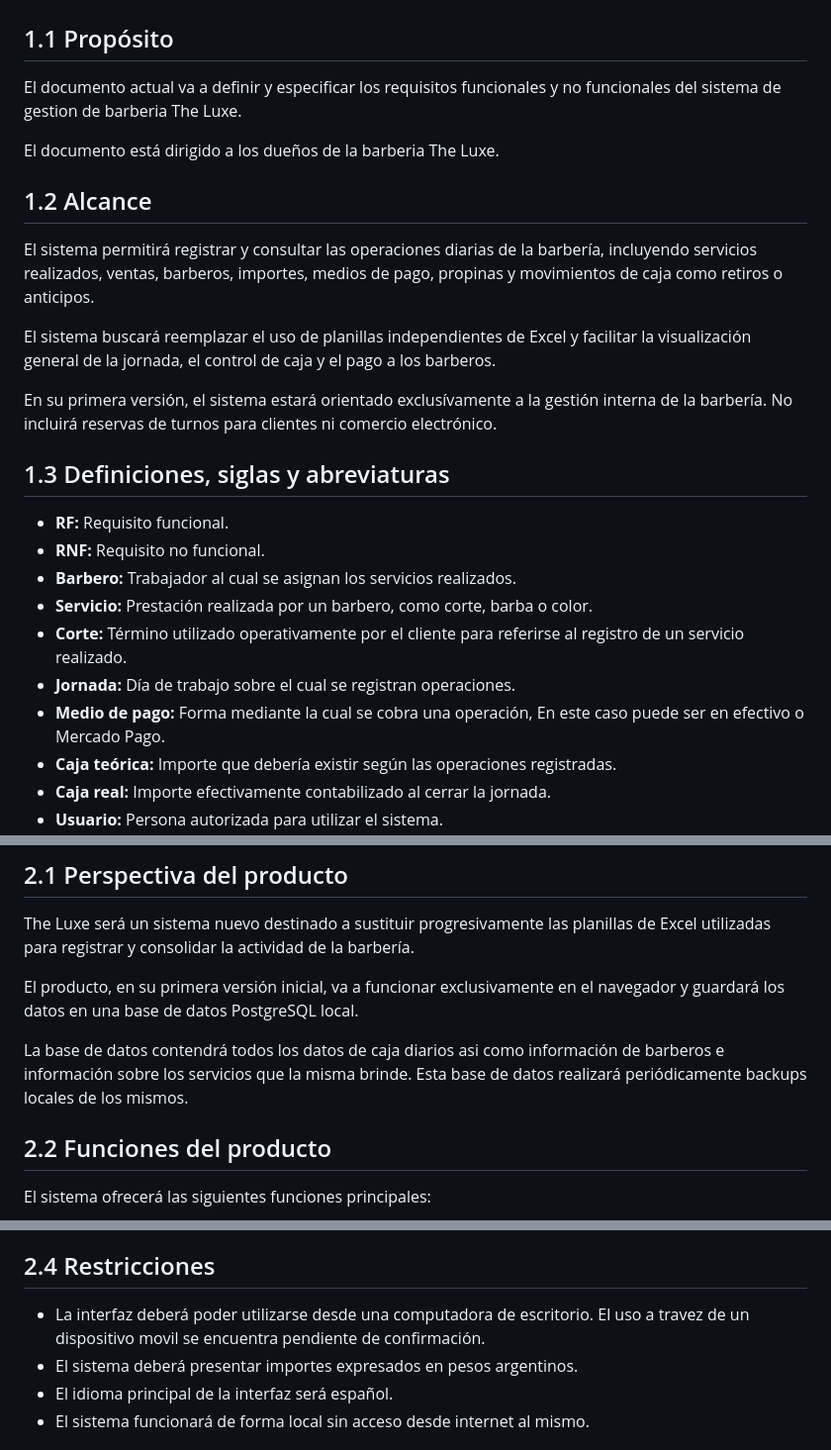
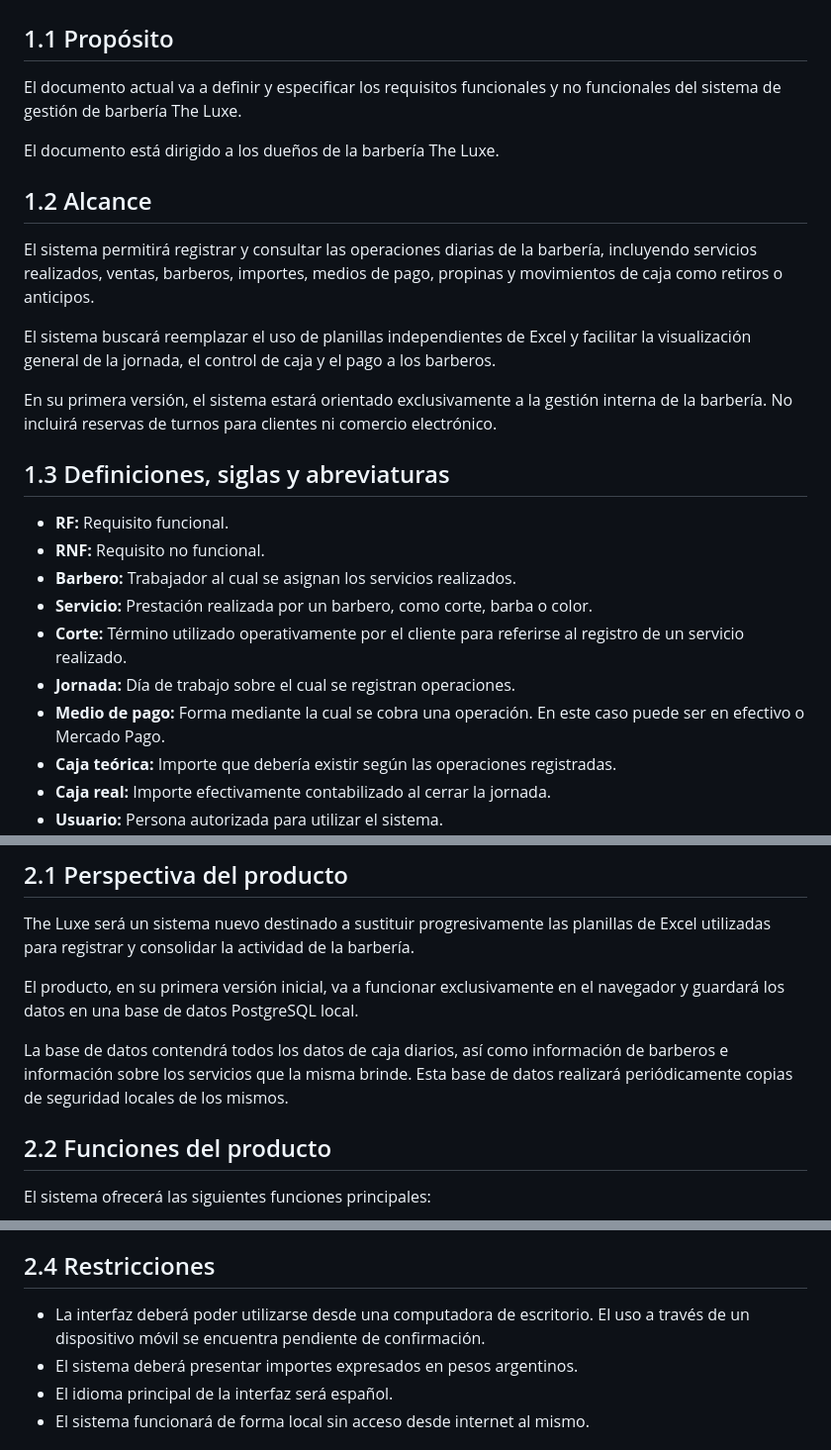
Before and after one commit to BrianGelhorn/TheLuxe, a Markdown page: docs/requirements.md, 3 parts joined by grey strips. Shown at 99% size. Rendered like a GitHub page.

Commit message:
Corregir ortografía de requisitos

```diff
--- a/docs/requirements.md
+++ b/docs/requirements.md
@@ -16,9 +16,9 @@ Autor: Brian Gelhorn
 
 ## 1.1 Propósito
 
-El documento actual va a definir y especificar los requisitos funcionales y no funcionales del sistema de gestion de barberia The Luxe.
+El documento actual va a definir y especificar los requisitos funcionales y no funcionales del sistema de gestión de barbería The Luxe.
 
-El documento está dirigido a los dueños de la barberia The Luxe.
+El documento está dirigido a los dueños de la barbería The Luxe.
 
 ## 1.2 Alcance
 
@@ -30,7 +30,7 @@ El sistema buscará reemplazar el uso de planillas independientes de Excel y
 facilitar la visualización general de la jornada, el control de caja y el pago a los
 barberos.
 
-En su primera versión, el sistema estará orientado exclusívamente a la gestión interna de la
+En su primera versión, el sistema estará orientado exclusivamente a la gestión interna de la
 barbería. No incluirá reservas de turnos para clientes ni comercio electrónico.
 
 ## 1.3 Definiciones, siglas y abreviaturas
@@ -42,7 +42,7 @@ barbería. No incluirá reservas de turnos para clientes ni comercio electrónic
 - **Corte:** Término utilizado operativamente por el cliente para referirse al
   registro de un servicio realizado.
 - **Jornada:** Día de trabajo sobre el cual se registran operaciones.
-- **Medio de pago:** Forma mediante la cual se cobra una operación, En este caso puede
+- **Medio de pago:** Forma mediante la cual se cobra una operación. En este caso puede
   ser en efectivo o Mercado Pago.
 - **Caja teórica:** Importe que debería existir según las operaciones registradas.
 - **Caja real:** Importe efectivamente contabilizado al cerrar la jornada.
@@ -63,9 +63,9 @@ barbería.
 El producto, en su primera versión inicial, va a funcionar exclusivamente en el navegador y
 guardará los datos en una base de datos PostgreSQL local.
 
-La base de datos contendrá todos los datos de caja diarios asi como información de barberos e información
+La base de datos contendrá todos los datos de caja diarios, así como información de barberos e información
 sobre los servicios que la misma brinde.
-Esta base de datos realizará periódicamente backups locales de los mismos.
+Esta base de datos realizará periódicamente copias de seguridad locales de los mismos.
 
 ## 2.2 Funciones del producto
 
@@ -99,7 +99,7 @@ Podrá registrar tanto ventas como servicios hechos por los barberos.
 ## 2.4 Restricciones
 
 - La interfaz deberá poder utilizarse desde una computadora de escritorio. El
-uso a travez de un dispositivo movil se encuentra pendiente de confirmación.
+uso a través de un dispositivo móvil se encuentra pendiente de confirmación.
 - El sistema deberá presentar importes expresados en pesos argentinos.
 - El idioma principal de la interfaz será español.
 - El sistema funcionará de forma local sin acceso desde internet al mismo.
```
